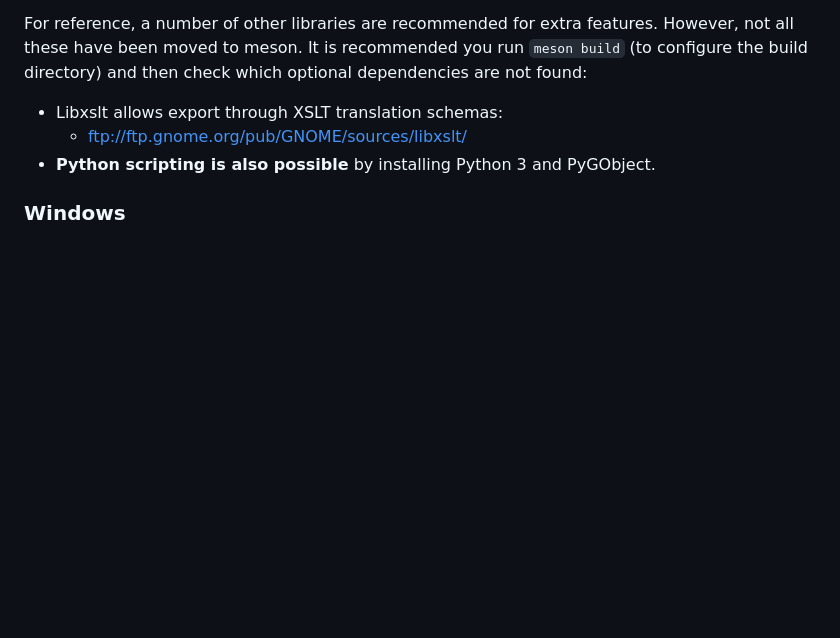
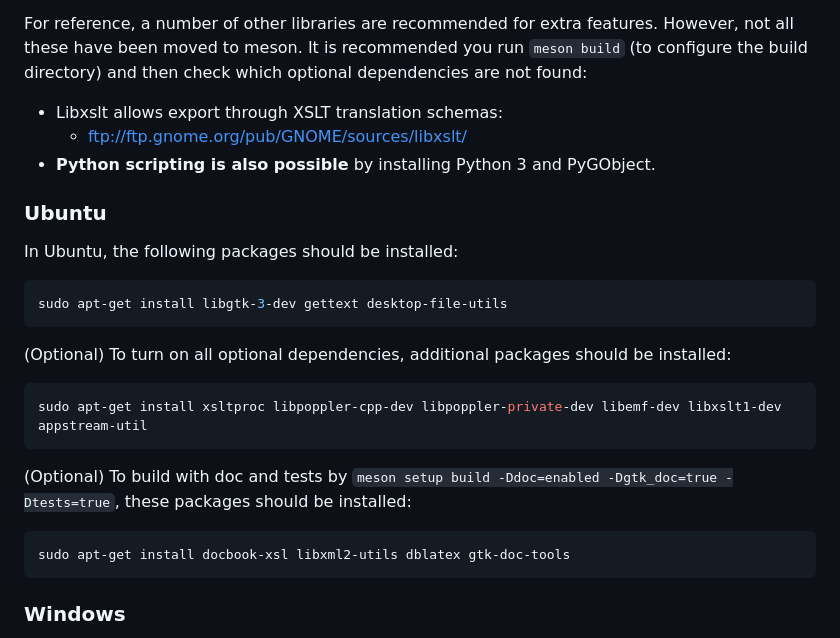
Before and after one commit to dia2online/dia2, a Markdown page: BUILDING.md, the part around the change. Drawn GitHub-style; blank space fills up the shorter version.

Commit message:
Add prerequisites for Ubuntu 24

````diff
--- a/BUILDING.md
+++ b/BUILDING.md
@@ -15,6 +15,20 @@ For reference, a number of other libraries are recommended for extra features.
 - Libxslt allows export through XSLT translation schemas:
   - ftp://ftp.gnome.org/pub/GNOME/sources/libxslt/
 - **Python scripting is also possible** by installing Python 3 and PyGObject.
+
+### Ubuntu
+In Ubuntu, the following packages should be installed:
+```sh
+sudo apt-get install libgtk-3-dev gettext desktop-file-utils
+```
+(Optional) To turn on all optional dependencies, additional packages should be installed:
+```sh
+sudo apt-get install xsltproc libpoppler-cpp-dev libpoppler-private-dev libemf-dev libxslt1-dev appstream-util
+```
+(Optional) To build with doc and tests by `meson setup build -Ddoc=enabled -Dgtk_doc=true -Dtests=true`, these packages should be installed:
+```sh
+sudo apt-get install docbook-xsl libxml2-utils dblatex gtk-doc-tools
+```
 
 ### Windows
 
````
Also changed, not shown: README.md (+2 -0 lines).
